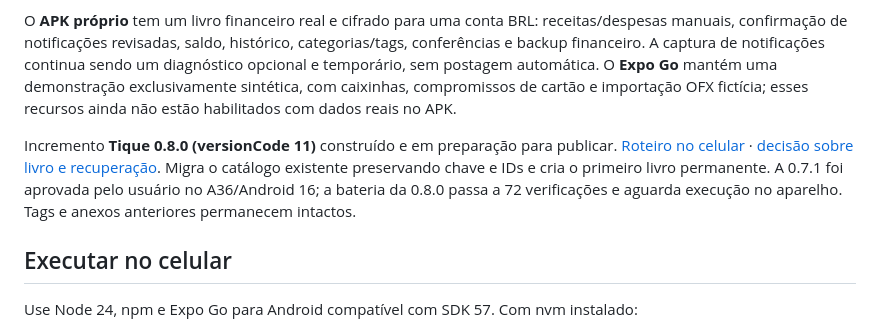
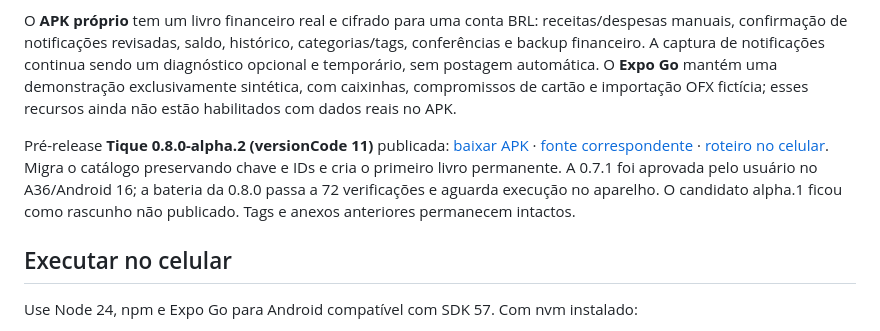
Before and after one commit to richardheise/FFortuna, a Markdown page: README.md, the part around the change. Rendered like a GitHub page.

Commit message:
Registra publicação do livro financeiro 0.8.0-alpha.2

```diff
--- a/README.md
+++ b/README.md
@@ -4,7 +4,7 @@ Aplicativo Android livre para organização financeira pessoal no Brasil. **Tiqu
 
 O **APK próprio** tem um livro financeiro real e cifrado para uma conta BRL: receitas/despesas manuais, confirmação de notificações revisadas, saldo, histórico, categorias/tags, conferências e backup financeiro. A captura de notificações continua sendo um diagnóstico opcional e temporário, sem postagem automática. O **Expo Go** mantém uma demonstração exclusivamente sintética, com caixinhas, compromissos de cartão e importação OFX fictícia; esses recursos ainda não estão habilitados com dados reais no APK.
 
-Incremento **Tique 0.8.0 (versionCode 11)** construído e em preparação para publicar. [Roteiro no celular](docs/releases/v0.8.0-alpha.2.md) · [decisão sobre livro e recuperação](docs/adr/0011-primeiro-livro-financeiro-real.md). Migra o catálogo existente preservando chave e IDs e cria o primeiro livro permanente. A 0.7.1 foi aprovada pelo usuário no A36/Android 16; a bateria da 0.8.0 passa a 72 verificações e aguarda execução no aparelho. Tags e anexos anteriores permanecem intactos.
+Pré-release **Tique 0.8.0-alpha.2 (versionCode 11)** publicada: [baixar APK](https://github.com/richardheise/Tique/releases/download/v0.8.0-alpha.2/tique-arm64.apk) · [fonte correspondente](https://github.com/richardheise/Tique/releases/download/v0.8.0-alpha.2/tique-source.tar.gz) · [roteiro no celular](docs/releases/v0.8.0-alpha.2.md). Migra o catálogo preservando chave e IDs e cria o primeiro livro permanente. A 0.7.1 foi aprovada pelo usuário no A36/Android 16; a bateria da 0.8.0 passa a 72 verificações e aguarda execução no aparelho. O candidato alpha.1 ficou como rascunho não publicado. Tags e anexos anteriores permanecem intactos.
 
 ## Executar no celular
 
```
Also changed, not shown: docs/continuidade.md (+2 -2 lines), docs/revisao-licencas-apk.md (+3 -0 lines).
